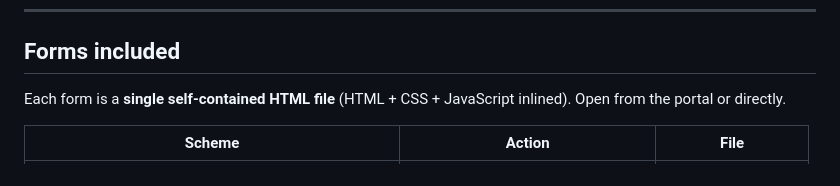
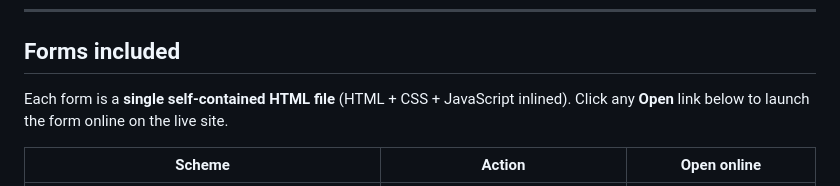
Before and after one commit to jugaad-online/0.5-Auto-Form, a Markdown page: README.md, the part around one of its changes. GitHub-like rendering.

```diff
--- a/README.md
+++ b/README.md
@@ -31,7 +31,7 @@ No build step, no dependencies, no internet connection required — everything r
 
 ## Forms included
 
-Each form is a **single self-contained HTML file** (HTML + CSS + JavaScript inlined). Open from the portal or directly.
+Each form is a **single self-contained HTML file** (HTML + CSS + JavaScript inlined). Click any **Open** link below to launch the form online on the live site.
 
-| Scheme | Action | File |
+| Scheme | Action | Open online |
 |---|---|---|
```
Also changed, not shown: other parts of README.md (+11 -10 lines).
